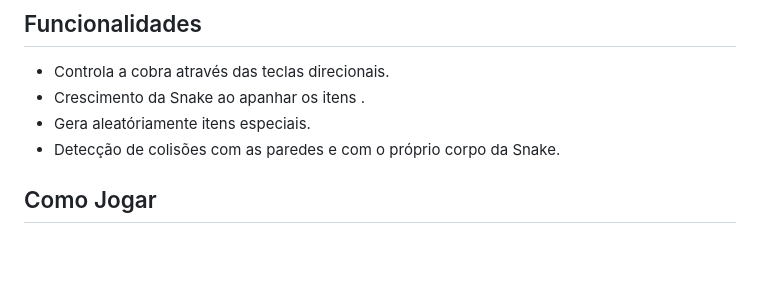
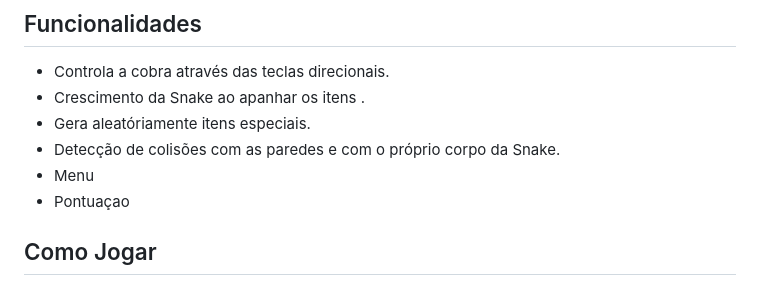
Before and after one commit to UMaia-POO-24-25/project-tbg02, a Markdown page: README.md, the part around the change. GitHub-like rendering; blank space fills up the shorter version.

```diff
--- a/README.md
+++ b/README.md
@@ -19,6 +19,8 @@ O objetivo do jogo é controlar a Snake que vai crescendo ao apanhar os itens, e
 - Crescimento da Snake ao apanhar os itens .
 - Gera aleatóriamente itens especiais.
 - Detecção de colisões com as paredes e com o próprio corpo da Snake.
+- Menu
+- Pontuaçao
 
 
 ## Como Jogar
```
